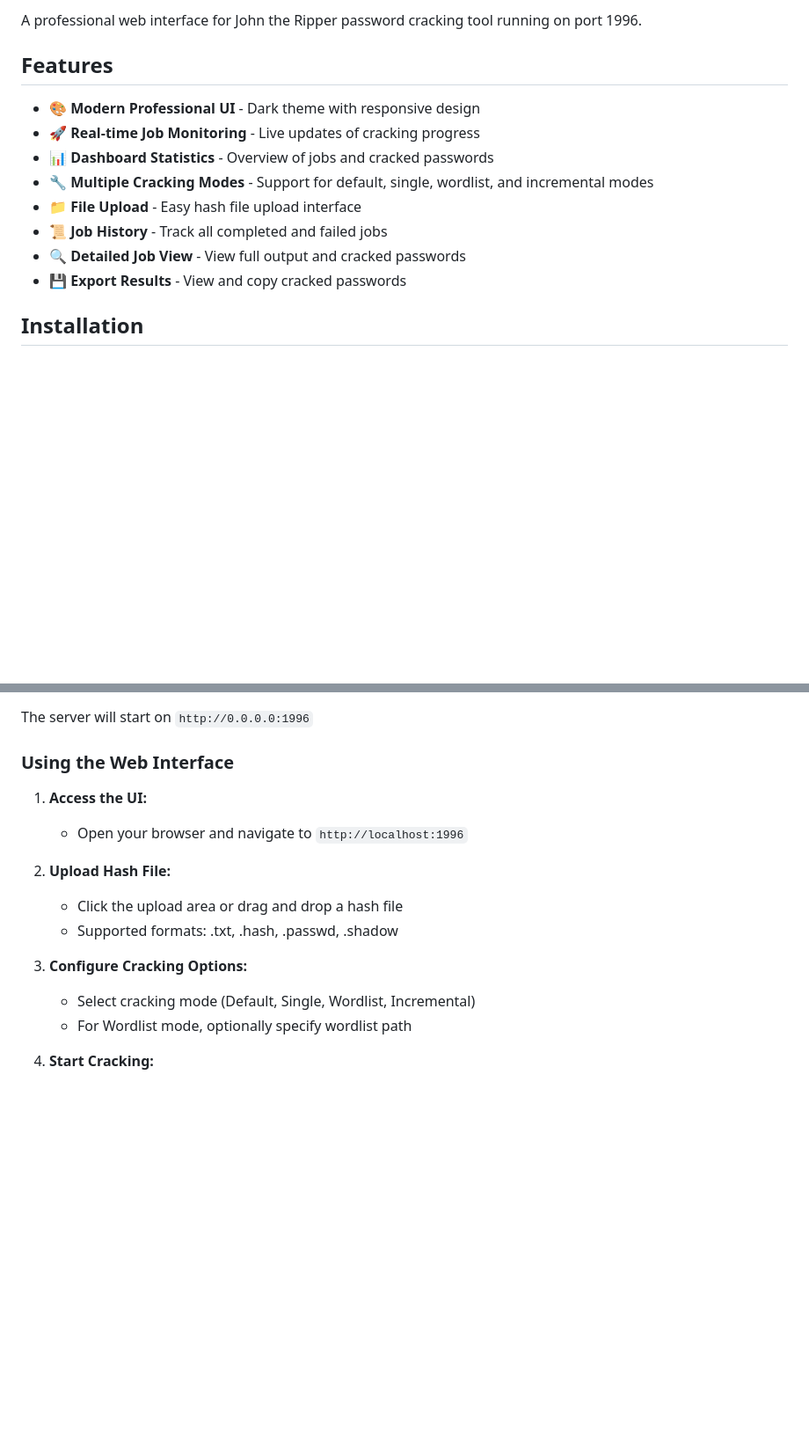
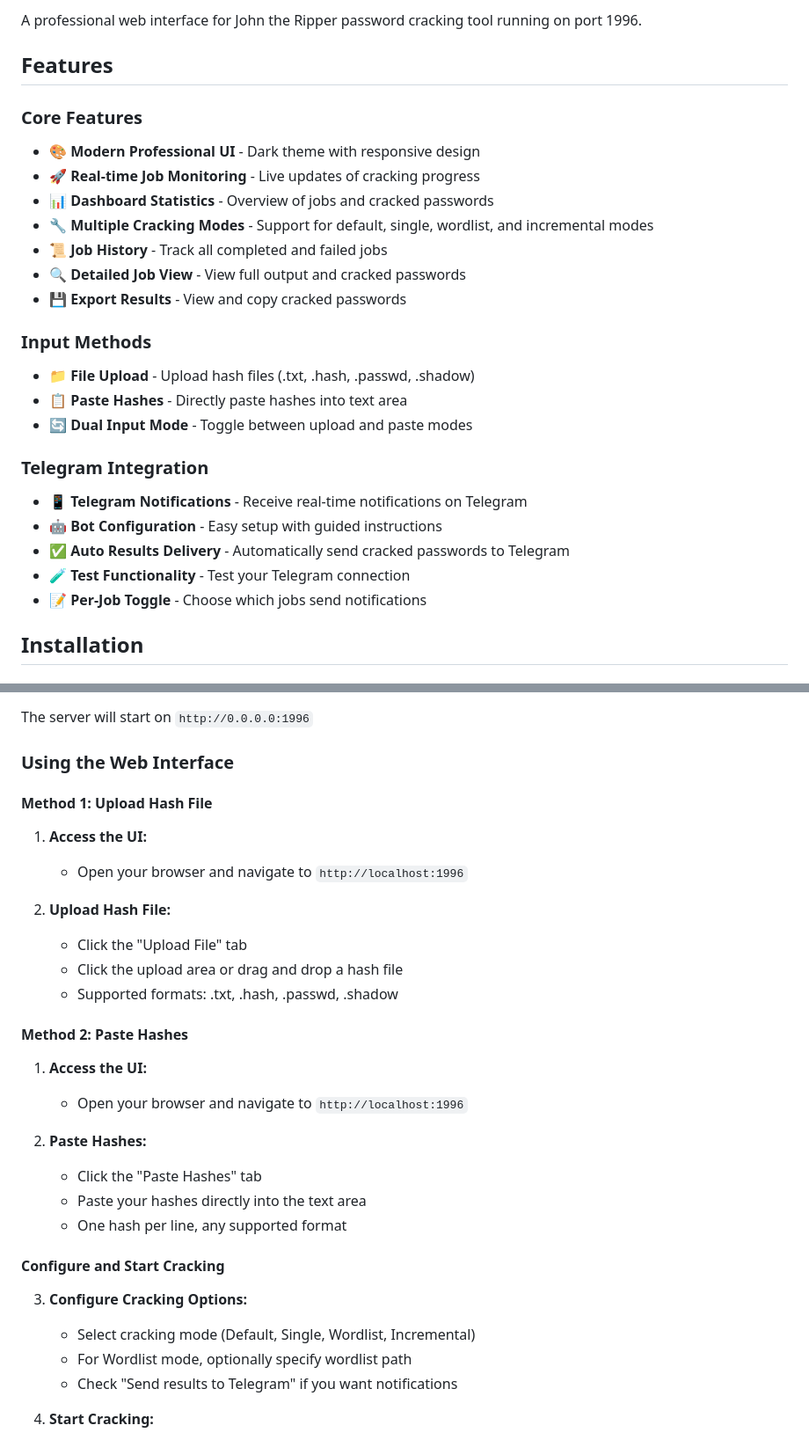
Before and after one commit to pt-zenity/John, a Markdown page: README.md, 2 parts joined by grey strips. Shown at 88% size. GitHub-like rendering; blank space fills up the shorter version.

```diff
--- a/README.md
+++ b/README.md
@@ -4,14 +4,26 @@ A professional web interface for John the Ripper password cracking tool running
 
 ## Features
 
+### Core Features
 - 🎨 **Modern Professional UI** - Dark theme with responsive design
 - 🚀 **Real-time Job Monitoring** - Live updates of cracking progress
 - 📊 **Dashboard Statistics** - Overview of jobs and cracked passwords
 - 🔧 **Multiple Cracking Modes** - Support for default, single, wordlist, and incremental modes
-- 📁 **File Upload** - Easy hash file upload interface
 - 📜 **Job History** - Track all completed and failed jobs
 - 🔍 **Detailed Job View** - View full output and cracked passwords
 - 💾 **Export Results** - View and copy cracked passwords
+
+### Input Methods
+- 📁 **File Upload** - Upload hash files (.txt, .hash, .passwd, .shadow)
+- 📋 **Paste Hashes** - Directly paste hashes into text area
+- 🔄 **Dual Input Mode** - Toggle between upload and paste modes
+
+### Telegram Integration
+- 📱 **Telegram Notifications** - Receive real-time notifications on Telegram
+- 🤖 **Bot Configuration** - Easy setup with guided instructions
+- ✅ **Auto Results Delivery** - Automatically send cracked passwords to Telegram
+- 🧪 **Test Functionality** - Test your Telegram connection
+- 📝 **Per-Job Toggle** - Choose which jobs send notifications
 
 ## Installation
 
@@ -61,16 +73,32 @@ The server will start on `http://0.0.0.0:1996`
 
 ### Using the Web Interface
 
+#### Method 1: Upload Hash File
+
 1. **Access the UI:**
    - Open your browser and navigate to `http://localhost:1996`
 
 2. **Upload Hash File:**
+   - Click the "Upload File" tab
    - Click the upload area or drag and drop a hash file
    - Supported formats: .txt, .hash, .passwd, .shadow
+
+#### Method 2: Paste Hashes
+
+1. **Access the UI:**
+   - Open your browser and navigate to `http://localhost:1996`
+
+2. **Paste Hashes:**
+   - Click the "Paste Hashes" tab
+   - Paste your hashes directly into the text area
+   - One hash per line, any supported format
+
+#### Configure and Start Cracking
 
 3. **Configure Cracking Options:**
    - Select cracking mode (Default, Single, Wordlist, Incremental)
    - For Wordlist mode, optionally specify wordlist path
+   - Check "Send results to Telegram" if you want notifications
 
 4. **Start Cracking:**
    - Click "Start Cracking" button
```
Also changed, not shown: other parts of README.md (+55 -2 lines).
